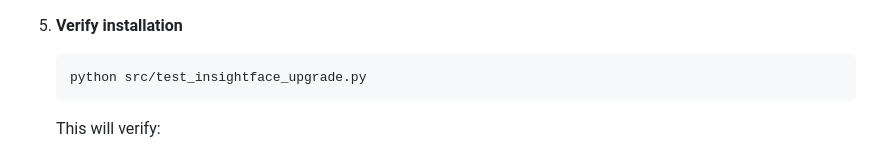
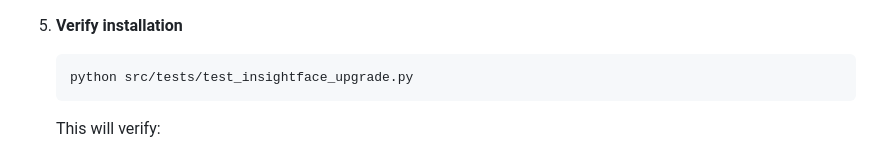
Before and after one commit to fritz007x/skyy_facial_recognition, a Markdown page: README.md, the part around the change. Rendered like a GitHub page.

Commit message:
Fix missing test path update in README
Updated test_insightface_upgrade.py path from src/ to src/tests/
to match the file reorganization.

````diff
--- a/README.md
+++ b/README.md
@@ -137,7 +137,7 @@ This project enhances the Skyy AI platform by developing a facial recognition ca
 
 5. **Verify installation**
    ```bash
-   python src/test_insightface_upgrade.py
+   python src/tests/test_insightface_upgrade.py
    ```
 
    This will verify:
````
